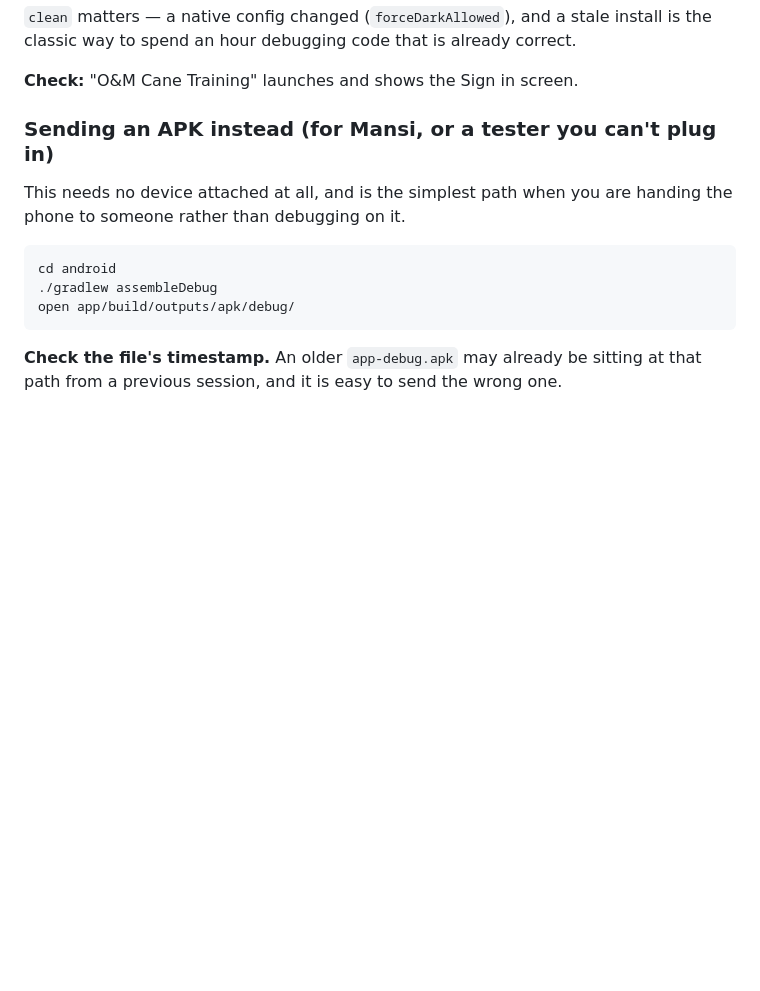
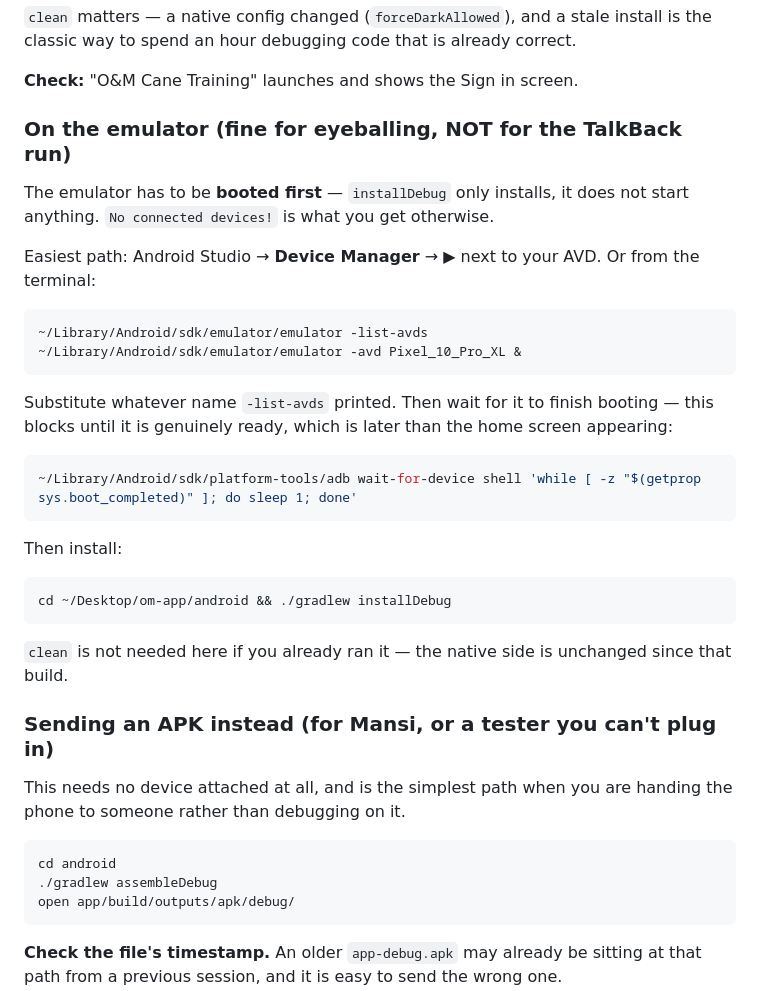
Before and after one commit to Adistor777/om-cane-training, a Markdown page: docs/RUNBOOK.md, the part around the change. GitHub-like rendering; blank space fills up the shorter version.

````diff
--- a/docs/RUNBOOK.md
+++ b/docs/RUNBOOK.md
@@ -127,6 +127,36 @@ install is the classic way to spend an hour debugging code that is already
 correct.
 
 **Check:** "O&M Cane Training" launches and shows the Sign in screen.
+
+### On the emulator (fine for eyeballing, NOT for the TalkBack run)
+
+The emulator has to be **booted first** — `installDebug` only installs, it does
+not start anything. `No connected devices!` is what you get otherwise.
+
+Easiest path: Android Studio → **Device Manager** → ▶ next to your AVD. Or from
+the terminal:
+
+```bash
+~/Library/Android/sdk/emulator/emulator -list-avds
+~/Library/Android/sdk/emulator/emulator -avd Pixel_10_Pro_XL &
+```
+
+Substitute whatever name `-list-avds` printed. Then wait for it to finish
+booting — this blocks until it is genuinely ready, which is later than the home
+screen appearing:
+
+```bash
+~/Library/Android/sdk/platform-tools/adb wait-for-device shell 'while [ -z "$(getprop sys.boot_completed)" ]; do sleep 1; done'
+```
+
+Then install:
+
+```bash
+cd ~/Desktop/om-app/android && ./gradlew installDebug
+```
+
+`clean` is not needed here if you already ran it — the native side is unchanged
+since that build.
 
 ### Sending an APK instead (for Mansi, or a tester you can't plug in)
 
````
Also changed, not shown: docs/A11Y-TALKBACK-TESTS.md (+67 -0 lines).
